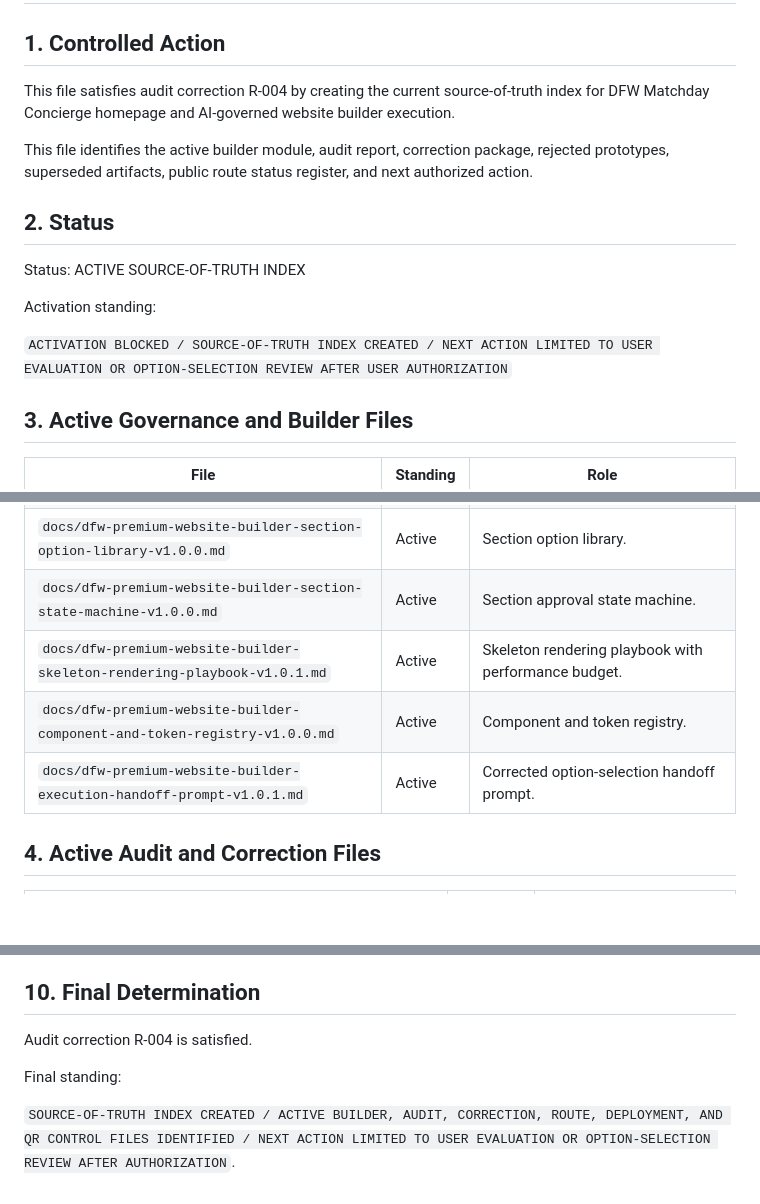
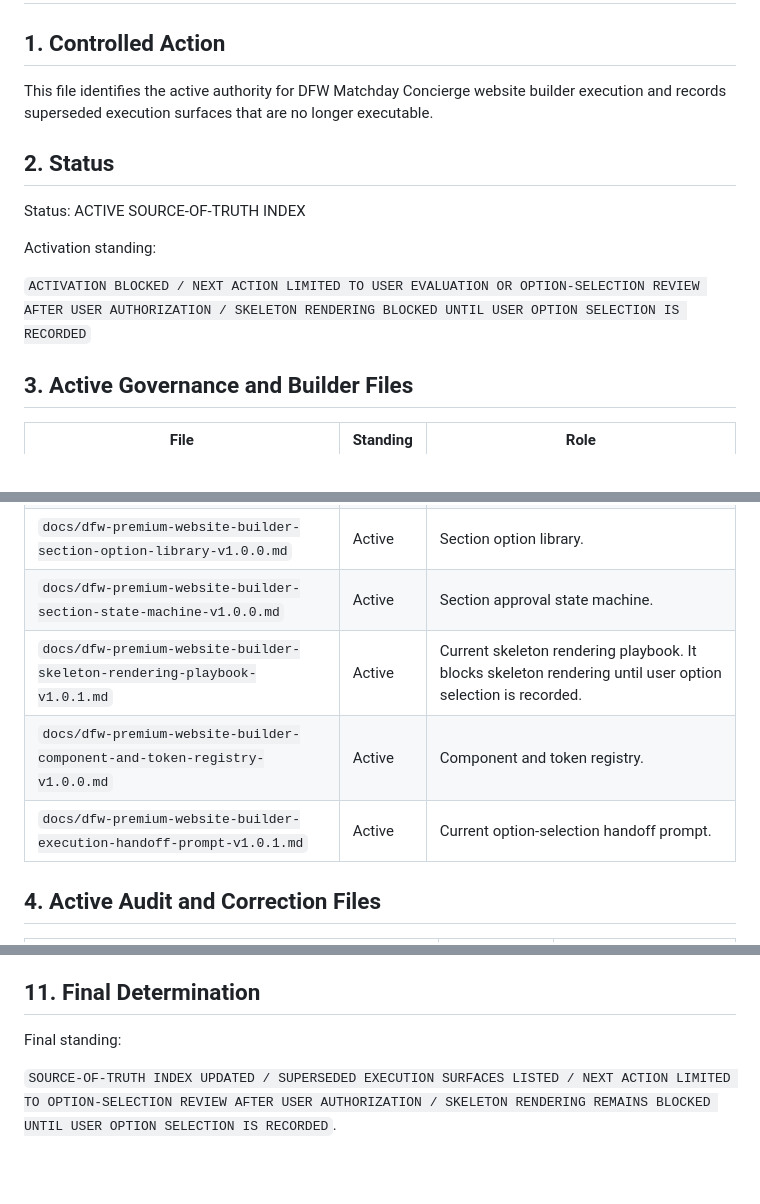
Before and after one commit to aw3consulting/dfwmatchdayconcierge, a Markdown page: docs/dfw-current-execution-source-of-truth-index-v1.0.0.md, 3 parts joined by grey strips. GitHub-like rendering; blank space fills up the shorter version.

```diff
--- a/docs/dfw-current-execution-source-of-truth-index-v1.0.0.md
+++ b/docs/dfw-current-execution-source-of-truth-index-v1.0.0.md
@@ -2,9 +2,7 @@
 
 ## 1. Controlled Action
 
-This file satisfies audit correction R-004 by creating the current source-of-truth index for DFW Matchday Concierge homepage and AI-governed website builder execution.
-
-This file identifies the active builder module, audit report, correction package, rejected prototypes, superseded artifacts, public route status register, and next authorized action.
+This file identifies the active authority for DFW Matchday Concierge website builder execution and records superseded execution surfaces that are no longer executable.
 
 ## 2. Status
 
@@ -12,7 +10,7 @@ Status: ACTIVE SOURCE-OF-TRUTH INDEX
 
 Activation standing:
 
-`ACTIVATION BLOCKED / SOURCE-OF-TRUTH INDEX CREATED / NEXT ACTION LIMITED TO USER EVALUATION OR OPTION-SELECTION REVIEW AFTER USER AUTHORIZATION`
+`ACTIVATION BLOCKED / NEXT ACTION LIMITED TO USER EVALUATION OR OPTION-SELECTION REVIEW AFTER USER AUTHORIZATION / SKELETON RENDERING BLOCKED UNTIL USER OPTION SELECTION IS RECORDED`
 
 ## 3. Active Governance and Builder Files
 
@@ -22,9 +20,9 @@ Activation standing:
 | `docs/dfw-ai-governed-premium-website-builder-module-blueprint-v1.0.0.md` | Active | Builder module blueprint. |
 | `docs/dfw-premium-website-builder-section-option-library-v1.0.0.md` | Active | Section option library. |
 | `docs/dfw-premium-website-builder-section-state-machine-v1.0.0.md` | Active | Section approval state machine. |
-| `docs/dfw-premium-website-builder-skeleton-rendering-playbook-v1.0.1.md` | Active | Skeleton rendering playbook with performance budget. |
+| `docs/dfw-premium-website-builder-skeleton-rendering-playbook-v1.0.1.md` | Active | Current skeleton rendering playbook. It blocks skeleton rendering until user option selection is recorded. |
 | `docs/dfw-premium-website-builder-component-and-token-registry-v1.0.0.md` | Active | Component and token registry. |
-| `docs/dfw-premium-website-builder-execution-handoff-prompt-v1.0.1.md` | Active | Corrected option-selection handoff prompt. |
+| `docs/dfw-premium-website-builder-execution-handoff-prompt-v1.0.1.md` | Active | Current option-selection handoff prompt. |
 
 ## 4. Active Audit and Correction Files
 
@@ -87,10 +98,8 @@ Blocked until further user authorization and required gates:
 7. Production approval.
 8. Batch 1 progression.
 
-## 10. Final Determination
-
-Audit correction R-004 is satisfied.
+## 11. Final Determination
 
 Final standing:
 
-`SOURCE-OF-TRUTH INDEX CREATED / ACTIVE BUILDER, AUDIT, CORRECTION, ROUTE, DEPLOYMENT, AND QR CONTROL FILES IDENTIFIED / NEXT ACTION LIMITED TO USER EVALUATION OR OPTION-SELECTION REVIEW AFTER AUTHORIZATION`.
+`SOURCE-OF-TRUTH INDEX UPDATED / SUPERSEDED EXECUTION SURFACES LISTED / NEXT ACTION LIMITED TO OPTION-SELECTION REVIEW AFTER USER AUTHORIZATION / SKELETON RENDERING REMAINS BLOCKED UNTIL USER OPTION SELECTION IS RECORDED`.
```
Also changed, not shown: other parts of docs/dfw-current-execution-source-of-truth-index-v1.0.0.md (+17 -4 lines).
